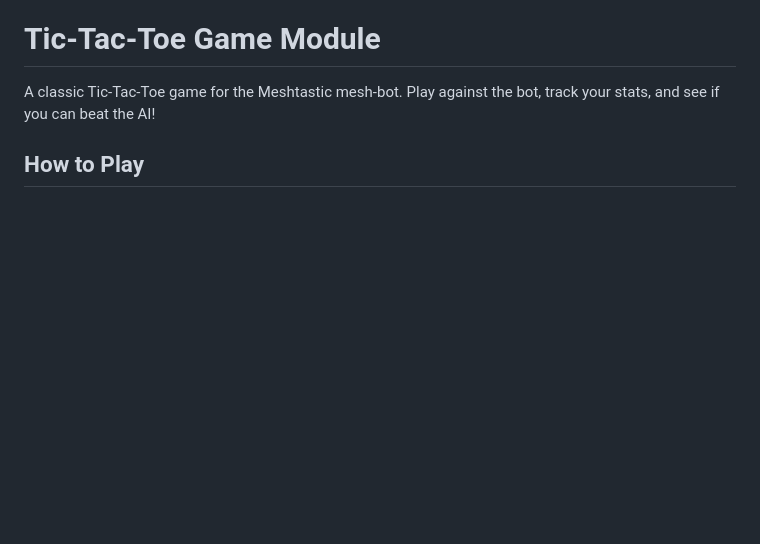
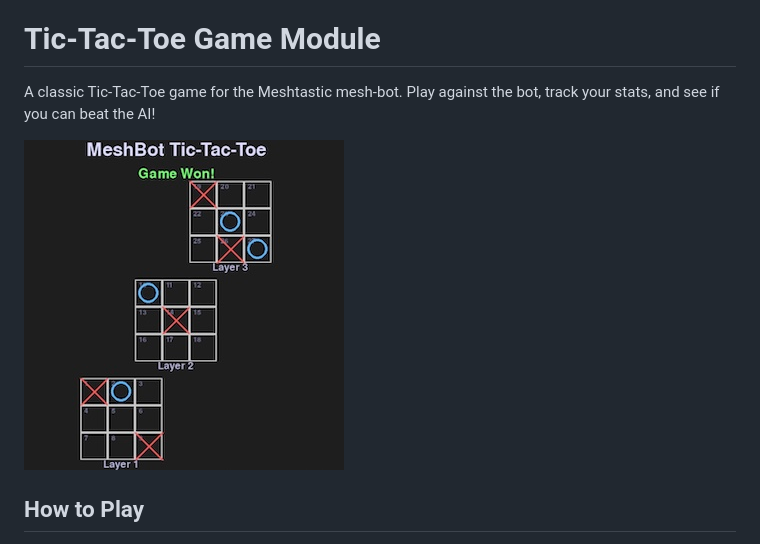
Before and after one commit to chrishaef/Hessenbot, a Markdown page: modules/games/README.md, the part around the change. Rendered like a GitHub page; pictures changed too: etc/3dttt.jpg (added); blank space fills up the shorter version.

Commit message:
3DTTT

```diff
--- a/modules/games/README.md
+++ b/modules/games/README.md
@@ -305,6 +305,8 @@ Play another week🥤? or (E)nd Game
 # Tic-Tac-Toe Game Module
 
 A classic Tic-Tac-Toe game for the Meshtastic mesh-bot. Play against the bot, track your stats, and see if you can beat the AI!
+
+![Example Use](../../etc/3dttt.jpg "Example Use")
 
 ## How to Play
 
```
